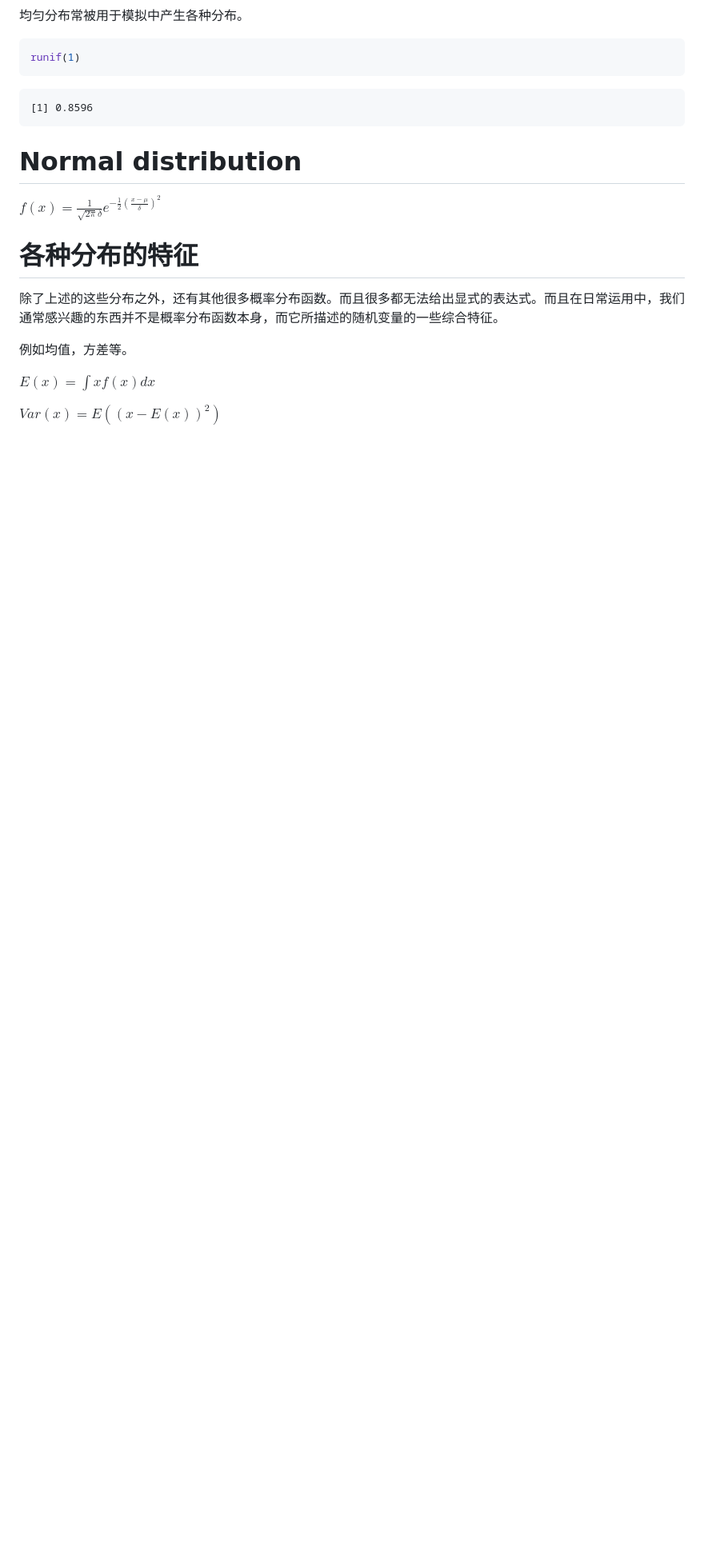
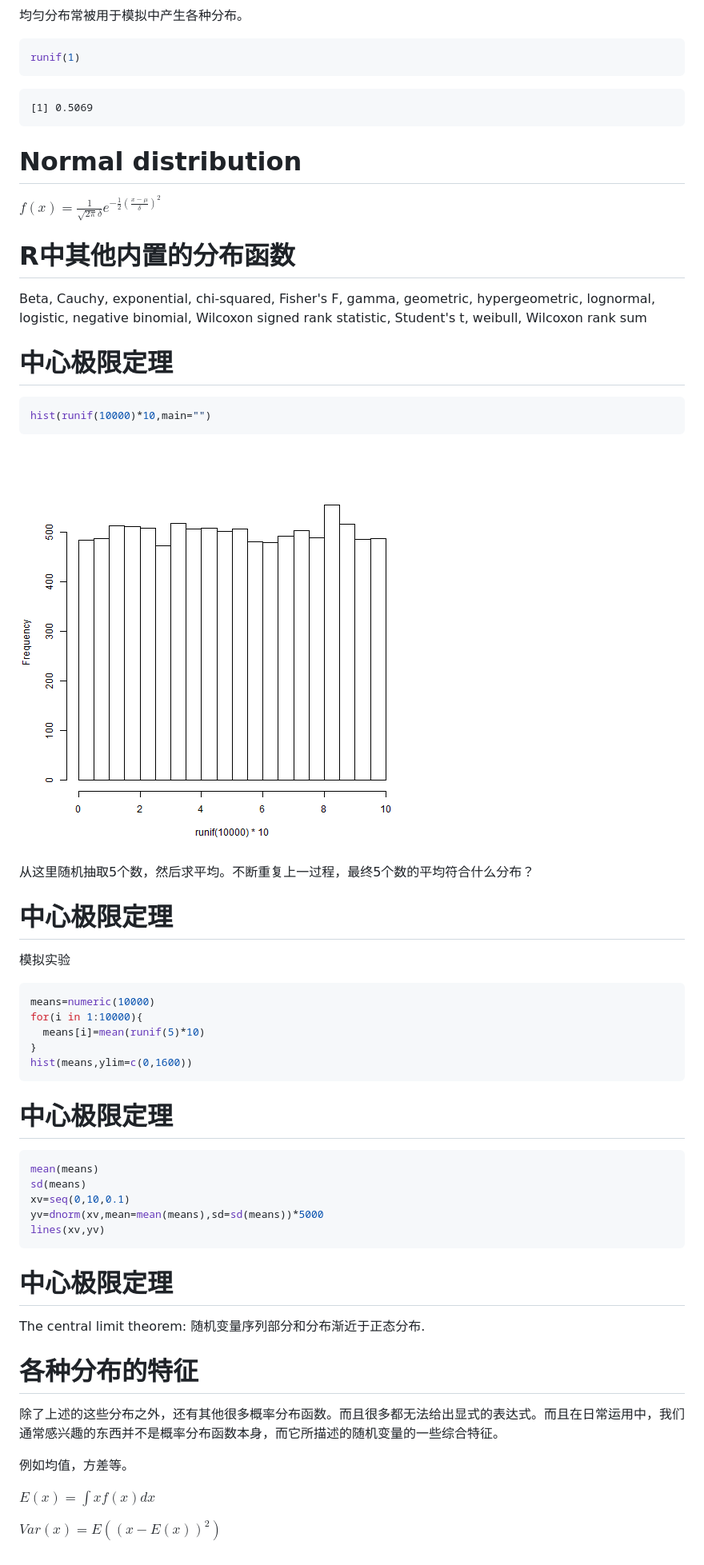
Before and after one commit to guochunshen/ecological-statistics, a Markdown page: 4 essentials of statistics.md, the part around the change printed below. Shown: that part at 80% size. Rendered like a GitHub page; pictures changed too: 4_essentials_of_statistics-figure/unnamed-chunk-6.png (added); blank space fills up the shorter version.

Commit message:
add the center limit theory

````diff
--- a/4 essentials of statistics.md
+++ b/4 essentials of statistics.md
@@ -168,7 +170,7 @@ runif(1)
 ```
 
 ```
-[1] 0.8596
+[1] 0.5069
 ```
 
 
@@ -176,6 +178,58 @@ Normal distribution
 ====================================
 
 $f(x)=\frac{1}{\sqrt{2 \pi}\delta} e^{-\frac{1}{2} (\frac{x-\mu}{\delta})^2}$
+
+R中其他内置的分布函数
+==================================
+
+Beta, Cauchy, exponential, chi-squared, Fisher's F, gamma, geometric, hypergeometric, lognormal, logistic, negative binomial, Wilcoxon signed rank statistic, Student's t, weibull, Wilcoxon rank sum
+
+中心极限定理
+==================================
+
+
+```r
+hist(runif(10000)*10,main="")
+```
+
+![plot of chunk unnamed-chunk-6](4_essentials_of_statistics-figure/unnamed-chunk-6.png)
+
+从这里随机抽取5个数，然后求平均。不断重复上一过程，最终5个数的平均符合什么分布？
+
+
+中心极限定理
+==================================
+
+模拟实验
+
+```r
+means=numeric(10000)
+for(i in 1:10000){
+  means[i]=mean(runif(5)*10)
+}
+hist(means,ylim=c(0,1600))
+```
+
+
+中心极限定理
+==================================
+
+
+```r
+mean(means)
+sd(means)
+xv=seq(0,10,0.1)
+yv=dnorm(xv,mean=mean(means),sd=sd(means))*5000
+lines(xv,yv)
+```
+
+
+中心极限定理
+==================================
+
+The central limit theorem: 随机变量序列部分和分布渐近于正态分布.
+
+
 
 各种分布的特征
 ==================================
````
Also changed, not shown: other parts of 4 essentials of statistics.md (+3 -1 lines), 4_essentials_of_statistics-figure/unnamed-chunk-1.png, 4_essentials_of_statistics-figure/unnamed-chunk-2.png, 4_essentials_of_statistics-figure/unnamed-chunk-3.png, 4_essentials_of_statistics-figure/unnamed-chunk-7.png (added), 1 other file.
